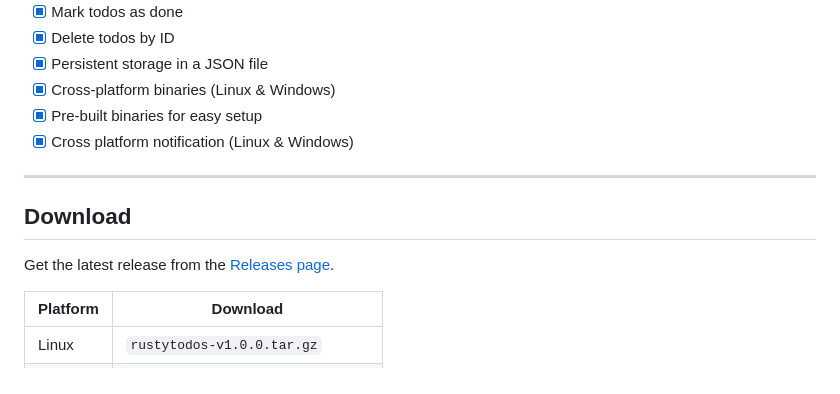
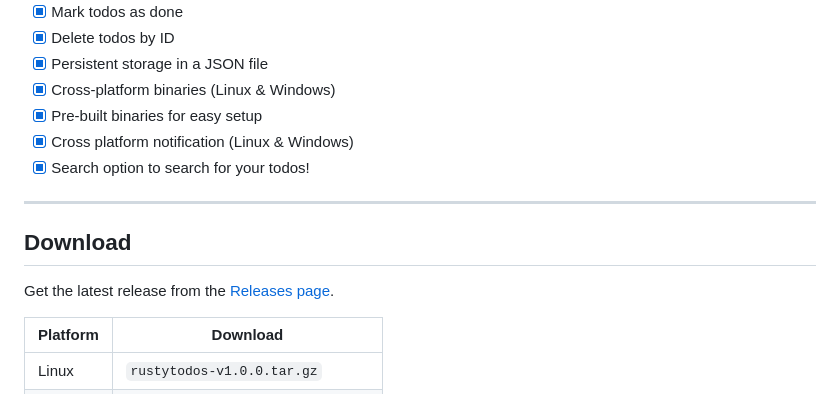
Before and after one commit to KushalMeghani1644/RustyTodos, a Markdown page: README.md, the part around one of its changes. GitHub-like rendering.

```diff
--- a/README.md
+++ b/README.md
@@ -18,6 +18,7 @@ Manage your tasks visually with an intuitive TUI—add, list, mark as done, and
 - [x] Cross-platform binaries (Linux & Windows)
 - [x] Pre-built binaries for easy setup
 - [x] Cross platform notification (Linux & Windows)
+- [x] Search option to search for your todos!
 
 ---
 
```
Also changed, not shown: other parts of README.md (+1 -1 lines).
